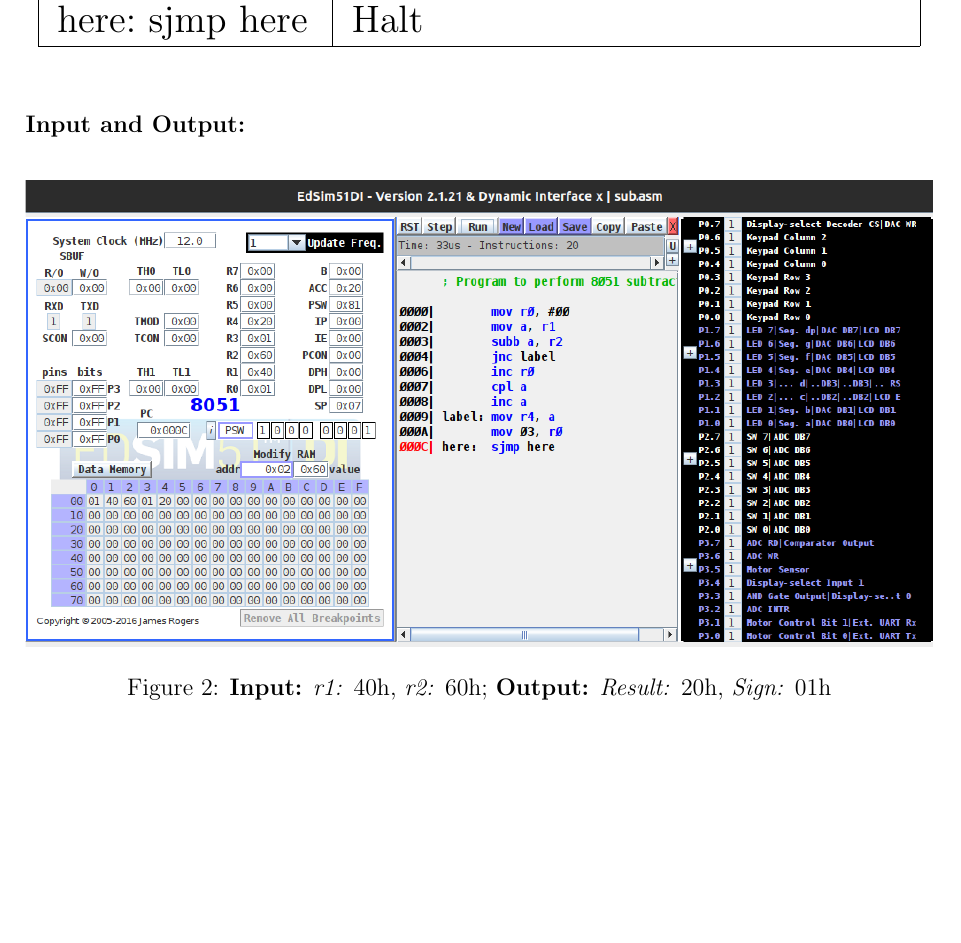
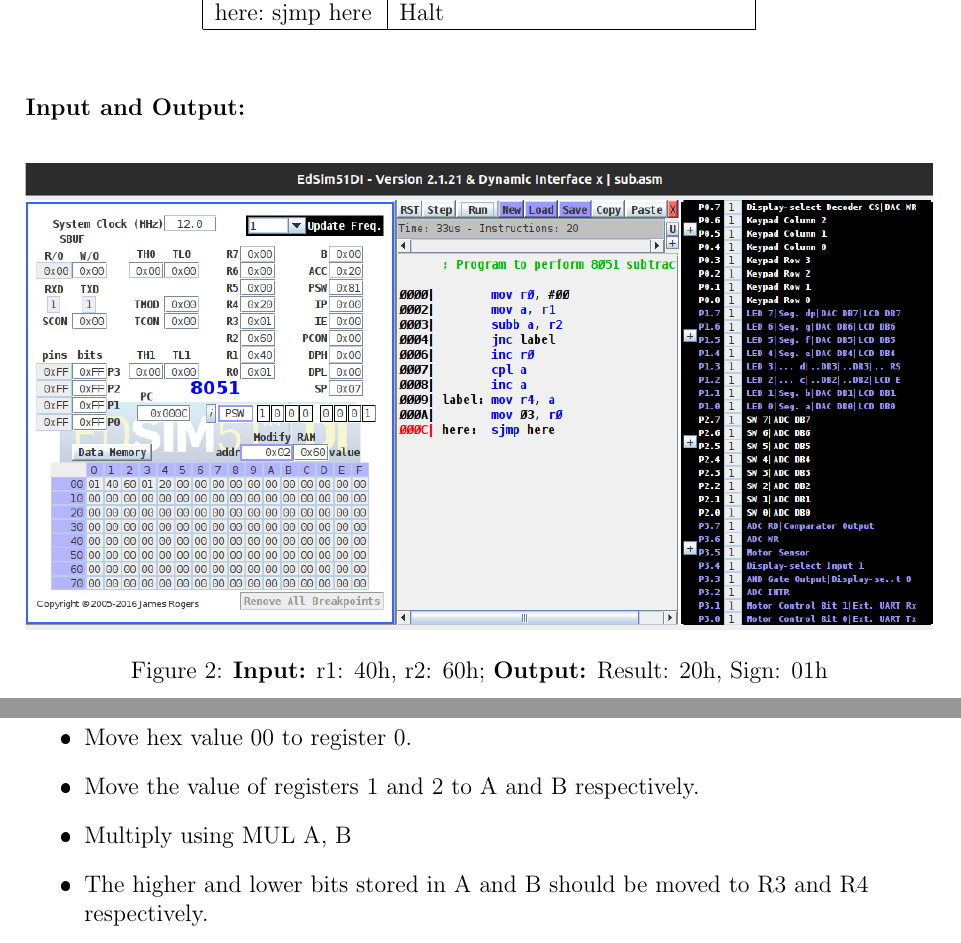
Before and after one commit to Shivanirudh/Microprocessors, a LaTeX document (A12-8051Arithmetic/arithmetic.tex): part of page 4 of 4 before the commit and two parts of pages 4 and 5 of 8 after it, the two joined at a grey line, cut so that both start at the same text, the shorter picture padded with empty space. The pictures show the PDF file A12-8051Arithmetic/arithmetic.pdf that the author committed with the source.

Commit message:
A12 Completed

```diff
--- a/A12-8051Arithmetic/arithmetic.tex
+++ b/A12-8051Arithmetic/arithmetic.tex
@@ -134,12 +131,55 @@
 here:~sjmp here                                                  & Halt                                          \\
 \hline
 \end{tabular}
-}
 \end{table}
 
 \subsubsection*{\textbf{Input and Output:}}
 \begin{figure}[h]
     \centering
     \includegraphics[trim = 60mm 75mm 60mm 10mm, clip, width = \textwidth]{Pics/Sub.png}
-    \caption{ \textbf{Input:} \emph{r1:} 40h, \emph{r2:} 60h;
-              \textbf{Output:} \emph{Result:} 20h, \emph{Sign:} 01h}
+    \caption{ \textbf{Input:} r1: 40h, r2: 60h;
+              \textbf{Output:} Result: 20h, Sign: 01h}
+\end{figure}
+%----------------------------------------------------------------------------------------------------------------------------------------
+\newpage
+\subsection*{\textbf{\underline{8 Bit Multiplication}}}
+
+\subsubsection*{\textbf{Algorithm:}}
+\begin{itemize}
+    \item Move hex value 00 to register 0.
+    \item Move the value of registers 1 and 2 to A and B respectively.
+    \item Multiply using MUL A, B
+    \item The higher and lower bits stored in A and B should be moved to R3 and R4 respectively.
+\end{itemize}
+
+\newpage
+\subsubsection*{\textbf{Program:}}
+
+\begin{table}[htb]
+\centering
+\begin{tabular}{|l|l|}
+\hline
+\textbf{Program}                                                 & \textbf{Comments}                             \\
+\hline
+\hline
+mov r0, \#00                                                     & Move hex value 00 to Register 0               \\
+\hline
+mov a, r1                                                        & Move value in Register 1 to A                 \\
+\hline
+mov b, r2                                                        & Move value in Register 2 to B                 \\
+\hline
+mul ab                                                           & A = A * B                                     \\
+\hline
+mov r3, b                                                        & Move higher bits in B to Register 3           \\
+\hline
+mov r4, a                                                        & Move lower bits in A to Register 4            \\
+\hline
+here:~sjmp here                                                  & Halt                                          \\
+\hline
+\end{tabular}
+\end{table}
+
+\subsubsection*{\textbf{Input and Output:}}
+\begin{figure}[h]
+    \centering
+    \includegraphics[trim = 60mm 75mm 60mm 10mm, clip, width = \textwidth]{Pics/Mul.png}
@@ -146,3 +194,43 @@
+\begin{itemize}
+    \item Move hex value 00 to register 0.
+    \item Move the value of registers 1 and 2 to A and B respectively.
+    \item Divide using DIV A, B
+    \item The quotient and remainder bits stored in A and B should be moved to R3 and R4 respectively.
+\end{itemize}
+
+\newpage
+\subsubsection*{\textbf{Program:}}
+
+\begin{table}[htb]
+\centering
+\begin{tabular}{|l|l|}
+\hline
+\textbf{Program}                                                 & \textbf{Comments}                             \\
+\hline
+\hline
+mov r0, \#00                                                     & Move hex value 00 to Register 0               \\
+\hline
+mov a, r1                                                        & Move value in Register 1 to A                 \\
+\hline
+mov b, r2                                                        & Move value in Register 2 to B                 \\
+\hline
+div ab                                                           & A = A / B; B = A \% B                         \\
+\hline
+mov r3, a                                                        & Move quotient in A to Register 3              \\
+\hline
+mov r4, b                                                        & Move remiander in B to Register 4             \\
+\hline
+here:~sjmp here                                                  & Halt                                          \\
+\hline
+\end{tabular}
+\end{table}
+
+\subsubsection*{\textbf{Input and Output:}}
+\begin{figure}[h]
+    \centering
+    \includegraphics[trim = 60mm 75mm 60mm 10mm, clip, width = \textwidth]{Pics/Div.png}
+    \caption{ \textbf{Input:} r1: 0Fh, r2: 06h;
+              \textbf{Output:} Quotient: 02h, Remiander: 03h}
 \end{figure}
 \hrule
 \subsection*{\textbf{Result:}}
```
Also changed, not shown: A12-8051Arithmetic/arithmetic.pdf, A12-8051Arithmetic/arithmetic.tex (15 more changed lines).
